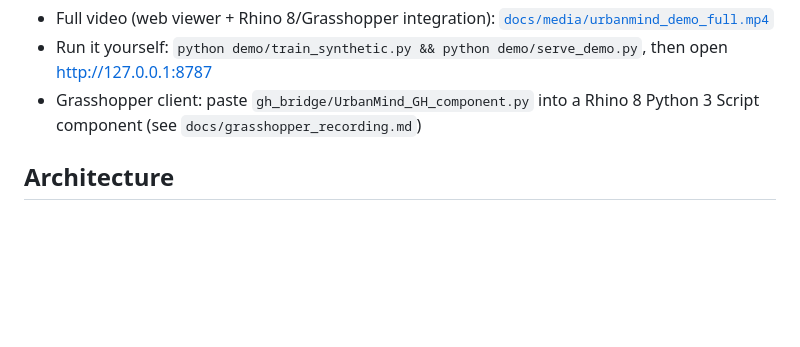
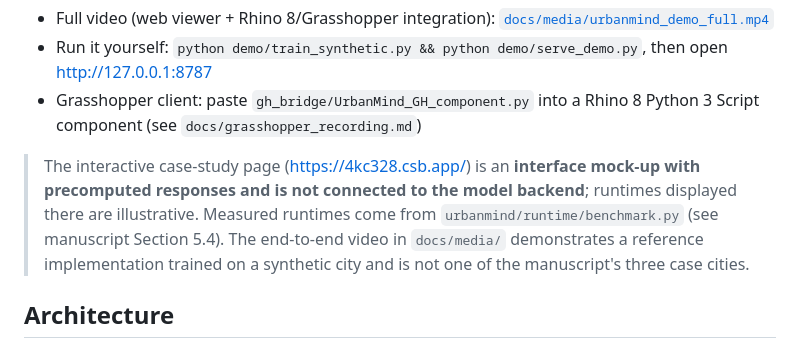
Before and after one commit to AutoSaveS/urbanmind, a Markdown page: README.md, the part around one of its changes. Rendered like a GitHub page; blank space fills up the shorter version.

```diff
--- a/README.md
+++ b/README.md
@@ -38,6 +38,13 @@ here is the reference implementation trained on a **synthetic city**
   then open <http://127.0.0.1:8787>
 - Grasshopper client: paste `gh_bridge/UrbanMind_GH_component.py` into a Rhino 8
   Python 3 Script component (see `docs/grasshopper_recording.md`)
+
+> The interactive case-study page (https://4kc328.csb.app/) is an **interface mock-up
+> with precomputed responses and is not connected to the model backend**; runtimes
+> displayed there are illustrative. Measured runtimes come from
+> `urbanmind/runtime/benchmark.py` (see manuscript Section 5.4). The end-to-end video
+> in `docs/media/` demonstrates a reference implementation trained on a synthetic city
+> and is not one of the manuscript's three case cities.
 
 ## Architecture
 
```
Also changed, not shown: other parts of README.md (+16 -0 lines).
